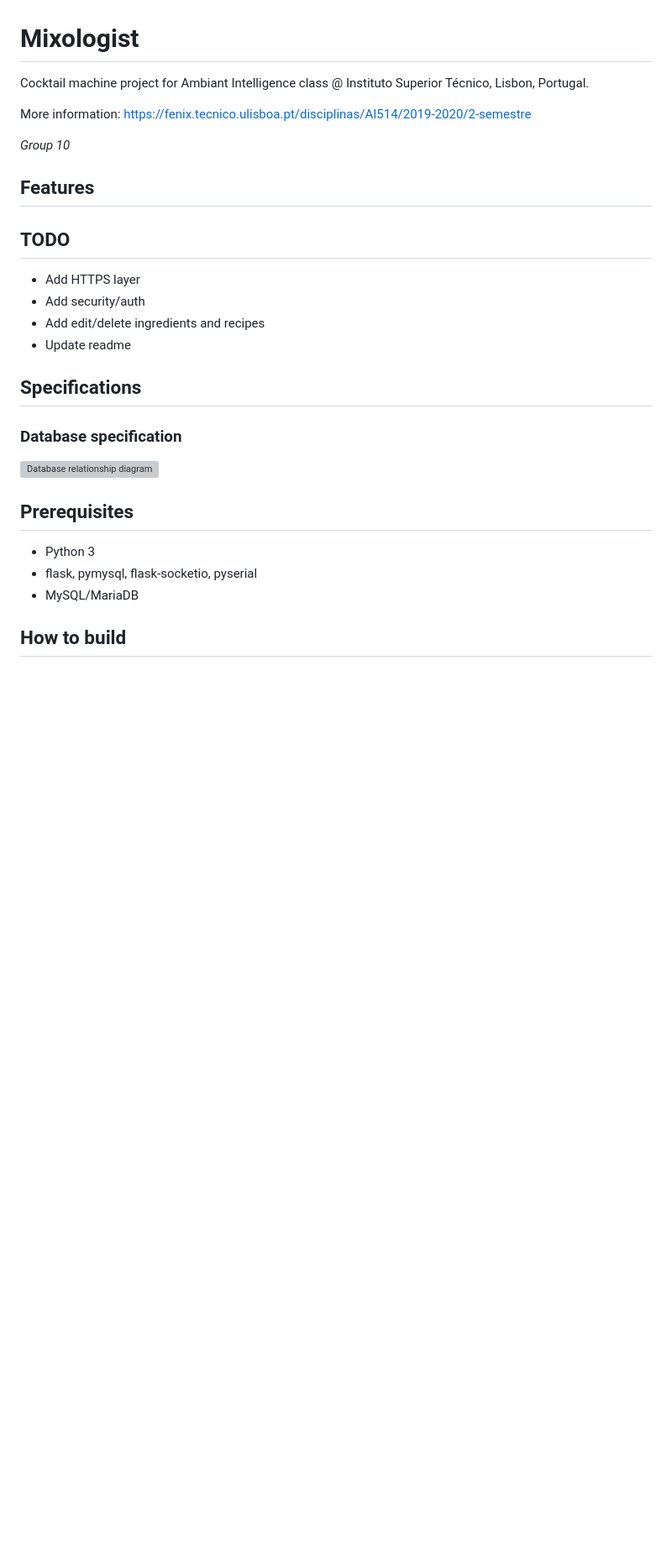
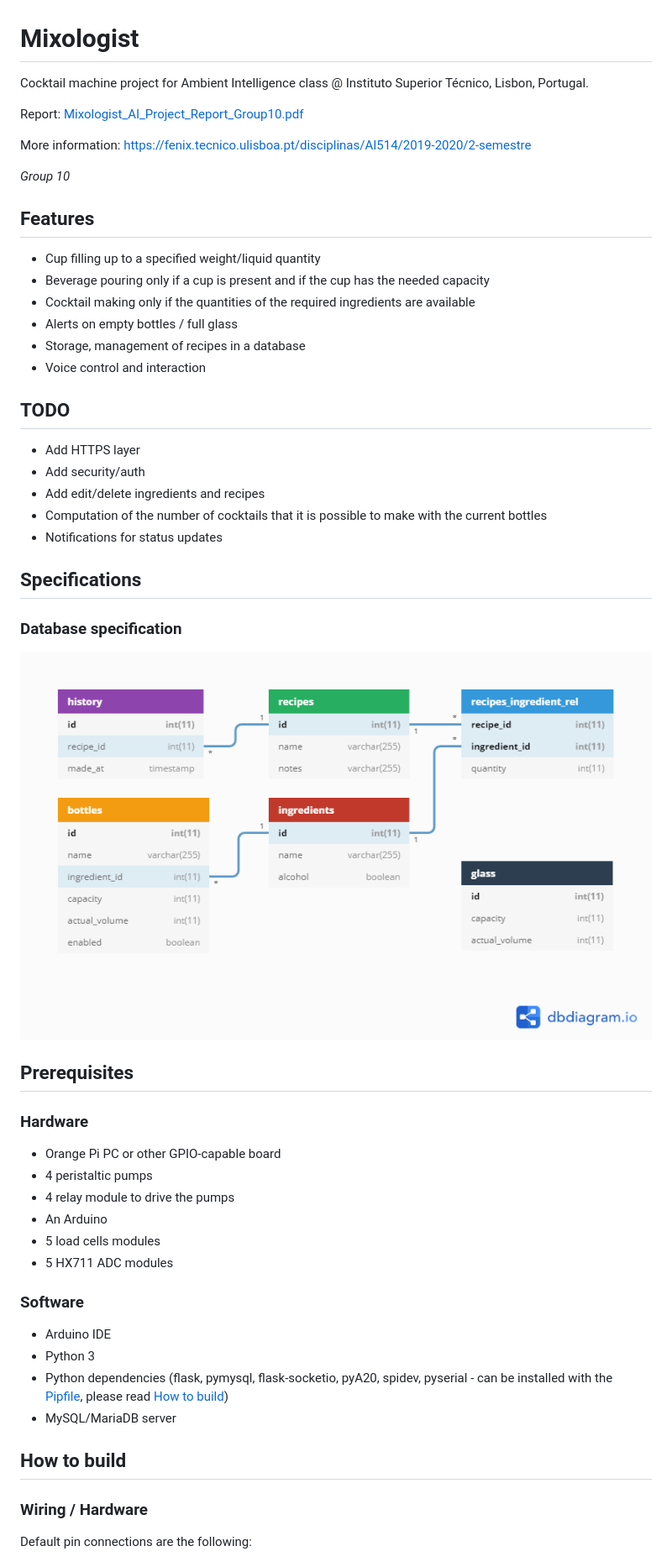
Before and after one commit to geckoflume/mixologist, a Markdown page: README.md, the part around one of its changes. Shown at 84% size. Drawn GitHub-style; pictures changed too: database.png (added); blank space fills up the shorter version; grey boxes are pictures that could not be loaded.

```diff
--- a/README.md
+++ b/README.md
@@ -1,18 +1,27 @@
 # Mixologist
 
-Cocktail machine project for Ambiant Intelligence class @ Instituto Superior Técnico, Lisbon, Portugal.
+Cocktail machine project for Ambient Intelligence class @ Instituto Superior Técnico, Lisbon, Portugal.
+
+Report: [Mixologist_AI_Project_Report_Group10.pdf](Mixologist_AI_Project_Report_Group10.pdf)
 
 More information: [https://fenix.tecnico.ulisboa.pt/disciplinas/AI514/2019-2020/2-semestre](https://fenix.tecnico.ulisboa.pt/disciplinas/AI514/2019-2020/2-semestre)
 
 *Group 10*
 
 ## Features
+- Cup filling up to a specified weight/liquid quantity
+- Beverage pouring only if a cup is present and if the cup has the needed capacity
+- Cocktail making only if the quantities of the required ingredients are available
+- Alerts on empty bottles / full glass
+- Storage, management of recipes in a database
+- Voice control and interaction
 
 ## TODO
 - Add HTTPS layer
 - Add security/auth
 - Add edit/delete ingredients and recipes
-- Update readme
+- Computation of the number of cocktails that it is possible to make with the current bottles
+- Notifications for status updates
 
 ## Specifications
 
@@ -22,9 +31,21 @@ More information: [https://fenix.tecnico.ulisboa.pt/disciplinas/AI514/2019-2020/
 
 ## Prerequisites
 
+### Hardware
+- Orange Pi PC or other GPIO-capable board
+- 4 peristaltic pumps
+- 4 relay module to drive the pumps
+- An Arduino
+- 5 load cells modules
+- 5 HX711 ADC modules
+
+### Software
+- Arduino IDE
 - Python 3
-- flask, pymysql, flask-socketio, pyserial
-- MySQL/MariaDB
+- Python dependencies (flask, pymysql, flask-socketio, pyA20, spidev, pyserial - can be installed with the [Pipfile](Pipfile), please read [How to build](#how-to-build))
+- MySQL/MariaDB server
 
 ## How to build
+### Wiring / Hardware
+Default pin connections are the following:
 
```
Also changed, not shown: other parts of README.md (+38 -6 lines), 9 other files.
